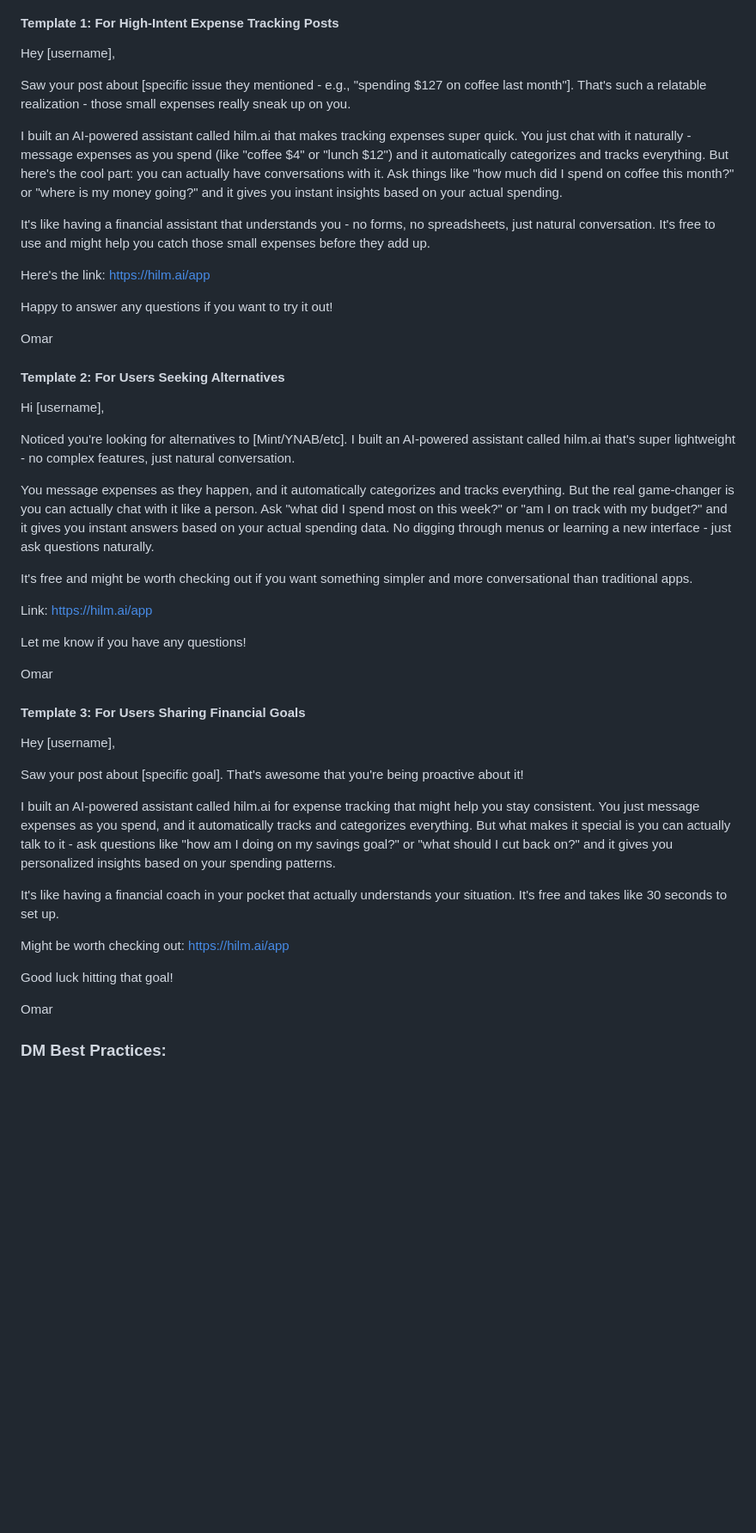
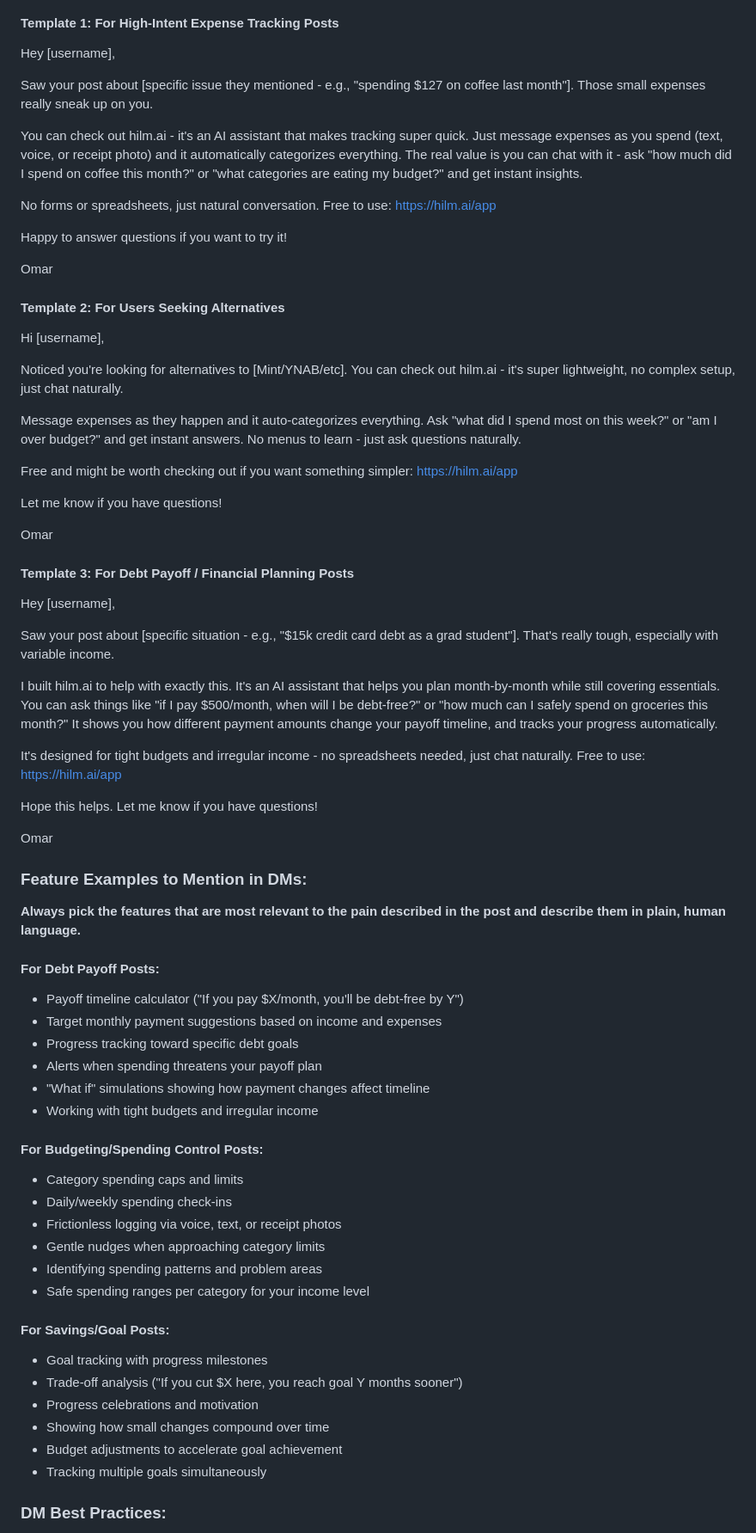
Before and after one commit to omarkhairy21/hilmai, a Markdown page: REDDIT_LEAD_GENERATION.md, the part around one of its changes. Shown at 86% size. Rendered like a GitHub page; blank space fills up the shorter version.

```diff
--- a/REDDIT_LEAD_GENERATION.md
+++ b/REDDIT_LEAD_GENERATION.md
@@ -212,15 +228,13 @@ Use DMs sparingly and only for high-intent leads. Always reference their specifi
 
 Hey [username],
 
-Saw your post about [specific issue they mentioned - e.g., "spending $127 on coffee last month"]. That's such a relatable realization - those small expenses really sneak up on you.
+Saw your post about [specific issue they mentioned - e.g., "spending $127 on coffee last month"]. Those small expenses really sneak up on you.
 
-I built an AI-powered assistant called hilm.ai that makes tracking expenses super quick. You just chat with it naturally - message expenses as you spend (like "coffee $4" or "lunch $12") and it automatically categorizes and tracks everything. But here's the cool part: you can actually have conversations with it. Ask things like "how much did I spend on coffee this month?" or "where is my money going?" and it gives you instant insights based on your actual spending.
+You can check out hilm.ai - it's an AI assistant that makes tracking super quick. Just message expenses as you spend (text, voice, or receipt photo) and it automatically categorizes everything. The real value is you can chat with it - ask "how much did I spend on coffee this month?" or "what categories are eating my budget?" and get instant insights.
 
-It's like having a financial assistant that understands you - no forms, no spreadsheets, just natural conversation. It's free to use and might help you catch those small expenses before they add up.
+No forms or spreadsheets, just natural conversation. Free to use: https://hilm.ai/app
 
-Here's the link: https://hilm.ai/app
-
-Happy to answer any questions if you want to try it out!
+Happy to answer questions if you want to try it!
 
 Omar
 
@@ -228,33 +242,57 @@ Omar
 
 Hi [username],
 
-Noticed you're looking for alternatives to [Mint/YNAB/etc]. I built an AI-powered assistant called hilm.ai that's super lightweight - no complex features, just natural conversation.
+Noticed you're looking for alternatives to [Mint/YNAB/etc]. You can check out hilm.ai - it's super lightweight, no complex setup, just chat naturally.
 
-You message expenses as they happen, and it automatically categorizes and tracks everything. But the real game-changer is you can actually chat with it like a person. Ask "what did I spend most on this week?" or "am I on track with my budget?" and it gives you instant answers based on your actual spending data. No digging through menus or learning a new interface - just ask questions naturally.
+Message expenses as they happen and it auto-categorizes everything. Ask "what did I spend most on this week?" or "am I over budget?" and get instant answers. No menus to learn - just ask questions naturally.
 
-It's free and might be worth checking out if you want something simpler and more conversational than traditional apps.
+Free and might be worth checking out if you want something simpler: https://hilm.ai/app
 
-Link: https://hilm.ai/app
-
-Let me know if you have any questions!
+Let me know if you have questions!
 
 Omar
 
-#### Template 3: For Users Sharing Financial Goals
+#### Template 3: For Debt Payoff / Financial Planning Posts
 
 Hey [username],
 
-Saw your post about [specific goal]. That's awesome that you're being proactive about it!
+Saw your post about [specific situation - e.g., "$15k credit card debt as a grad student"]. That's really tough, especially with variable income.
 
-I built an AI-powered assistant called hilm.ai for expense tracking that might help you stay consistent. You just message expenses as you spend, and it automatically tracks and categorizes everything. But what makes it special is you can actually talk to it - ask questions like "how am I doing on my savings goal?" or "what should I cut back on?" and it gives you personalized insights based on your spending patterns.
+I built hilm.ai to help with exactly this. It's an AI assistant that helps you plan month-by-month while still covering essentials. You can ask things like "if I pay $500/month, when will I be debt-free?" or "how much can I safely spend on groceries this month?" It shows you how different payment amounts change your payoff timeline, and tracks your progress automatically.
 
-It's like having a financial coach in your pocket that actually understands your situation. It's free and takes like 30 seconds to set up.
+It's designed for tight budgets and irregular income - no spreadsheets needed, just chat naturally. Free to use: https://hilm.ai/app
 
-Might be worth checking out: https://hilm.ai/app
-
-Good luck hitting that goal!
+Hope this helps. Let me know if you have questions!
 
 Omar
+
+### Feature Examples to Mention in DMs:
+
+**Always pick the features that are most relevant to the pain described in the post and describe them in plain, human language.**
+
+#### For Debt Payoff Posts:
+- Payoff timeline calculator ("If you pay $X/month, you'll be debt-free by Y")
+- Target monthly payment suggestions based on income and expenses
+- Progress tracking toward specific debt goals
+- Alerts when spending threatens your payoff plan
+- "What if" simulations showing how payment changes affect timeline
+- Working with tight budgets and irregular income
+
+#### For Budgeting/Spending Control Posts:
+- Category spending caps and limits
+- Daily/weekly spending check-ins
+- Frictionless logging via voice, text, or receipt photos
+- Gentle nudges when approaching category limits
+- Identifying spending patterns and problem areas
+- Safe spending ranges per category for your income level
+
+#### For Savings/Goal Posts:
+- Goal tracking with progress milestones
+- Trade-off analysis ("If you cut $X here, you reach goal Y months sooner")
+- Progress celebrations and motivation
+- Showing how small changes compound over time
+- Budget adjustments to accelerate goal achievement
+- Tracking multiple goals simultaneously
 
 ### DM Best Practices:
 - **Only DM High-Intent Leads** - Users actively seeking solutions
```
Also changed, not shown: other parts of REDDIT_LEAD_GENERATION.md (+82 -39 lines), REDDIT_SAAS_POST.md (added, +54 -0 lines).
